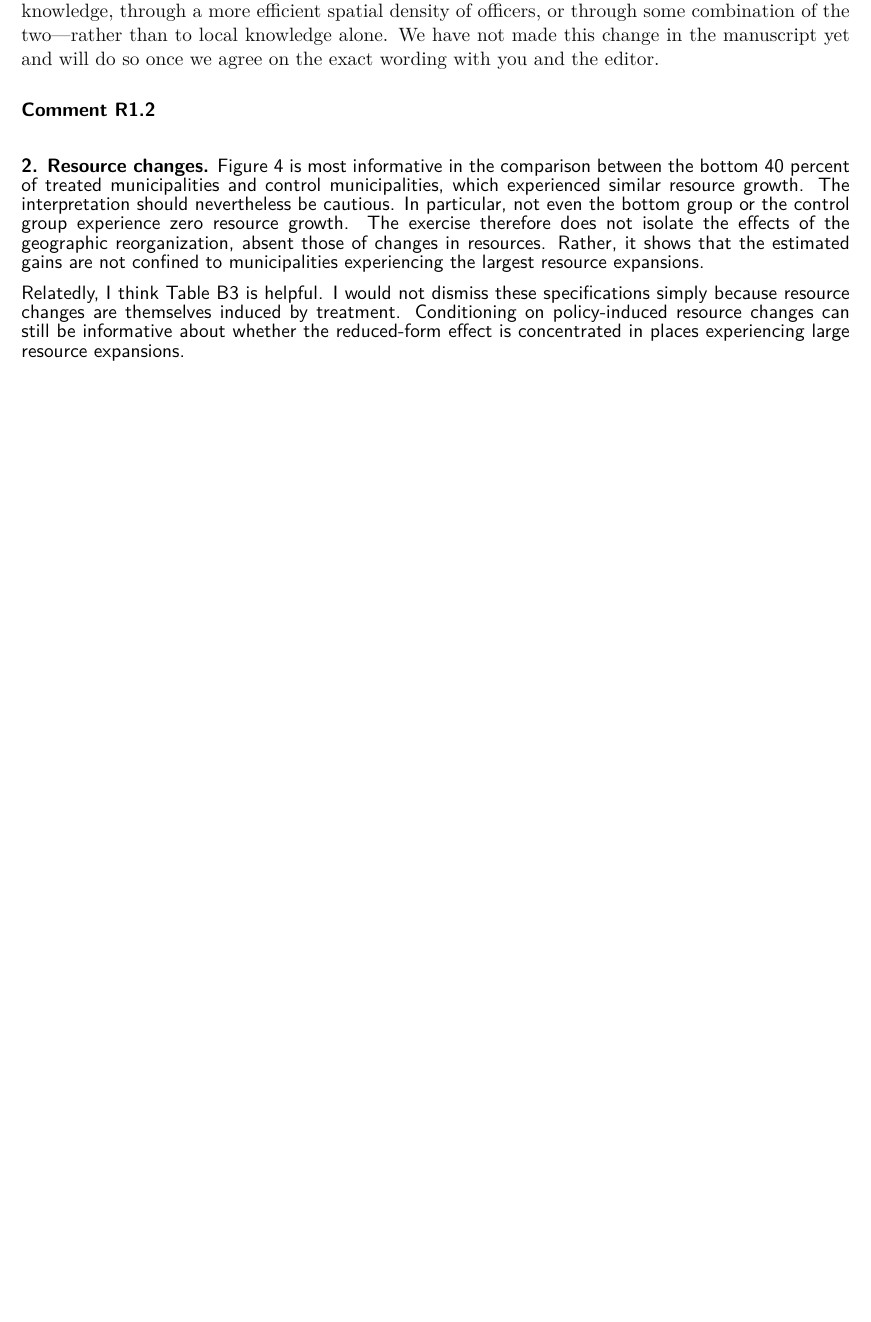
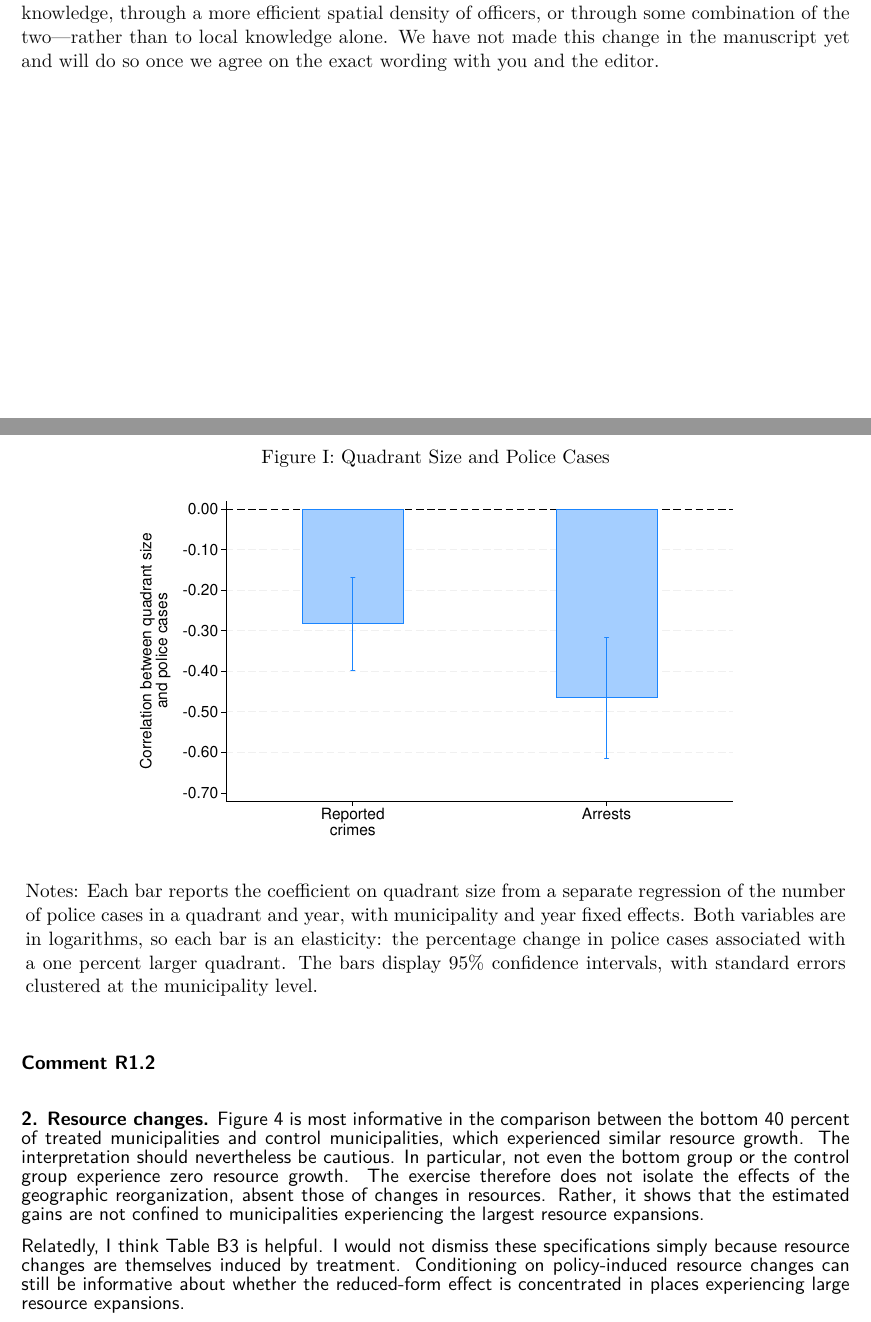
Before and after one commit to JorgeGarciaHombrados85/2nd-Revision-Police-Geographic-Specialization, a LaTeX document (response/Response_R1.tex, which reads manuscript/Figures/figure_quadrantsize.tex, response/Parts/r1_01.tex): part of page 2 of 7 before the commit and two parts of pages 2 and 3 of 8 after it, the two joined at a grey line, cut so that both start at the same text, the shorter picture padded with empty space. Compiled offline with pdfLaTeX.

Commit message:
Add quadrant-size correlation figure to the response to R1.1
Answers internal note 3 in r1_01.tex, which asks for the correlation
between quadrant size and crime using the quadrant-level data.

Each of the 8.25m geocoded police cases in casospoliciales.dta is located
inside its quadrant polygon with geoinpoly, against the Carabineros
CUADRANTES layer. The figure plots the coefficient on quadrant area from a
quadrant-year regression with municipality and year fixed effects, standard
errors clustered at the municipality: -0.283 (0.059) for reported crimes and
-0.466 (0.076) for arrests. Both variables are in logs, so the bars are
elasticities and the two outcomes are comparable; in levels the slope is
driven by the right tail of the size distribution and the two outcomes are
on different scales.

Offences are the six categories used for panel (b) of Figure 1. Quadrant
area is computed from each polygon rather than taken from the shapefile's
CUA_SUP field, which is inflated by up to 500x for some quadrants in Lo
Barnechea, Iquique, Antofagasta, Calama and Puerto Montt. The geocoded
extract is not national, so the sample is the 129 municipalities whose
microdata totals match the published administrative series.

Analysis: Do-files/analysis_quadrantsize_crime.do in the Dropbox project.

Co-Authored-By: Claude Opus 5 (1M context) <noreply@anthropic.com>

```diff
--- /dev/null
+++ b/manuscript/Figures/figure_quadrantsize.tex
@@ -0,0 +1,10 @@
+\begin{figure}[H]
+    \centering
+    \caption{Quadrant Size and Police Cases}
+    \label{fig:quadrantsize}
+    \includegraphics[width=0.75\textwidth]{../manuscript/Graphs/quadrantsize_crime.pdf}
+    \\[12pt]
+    \begin{minipage}{0.99\textwidth}
+    Notes: Each bar reports the coefficient on quadrant size from a separate regression of the number of police cases in a quadrant and year, with municipality and year fixed effects. Both variables are in logarithms, so each bar is an elasticity: the percentage change in police cases associated with a one percent larger quadrant. The bars display 95\% confidence intervals, with standard errors clustered at the municipality level.
+    \end{minipage}
+\end{figure}
--- a/response/Parts/r1_01.tex
+++ b/response/Parts/r1_01.tex
@@ -22,3 +22,8 @@ Unfortunately, the exercise you propose cannot be conducted with our data. Testi
 Two considerations are nonetheless worth noting. First, while the assignment of officers to quadrants was intended to follow a pre-established rule based on objective demand functions for police services, independent evaluations commissioned by Chile's Budget Office conclude that the spatial allocation of officers across quadrants within municipalities remained, in practice, at the discretion of the station commander (\emph{comisario}), both before and after \emph{Plan Cuadrante} \citep{DIPRES2014}---a point we already make in Section \ref{institutions}. Any reallocation of officers toward a more efficient spatial density would therefore likely itself be a product of the station commander's better knowledge of the territory, rather than a mechanically determined, independent channel. In other words, even if changes in police density are partly driving our results, this density is plausibly an outcome of the same territorial reorganization and strategy adjustment that we already discuss, rather than a separate mechanism running alongside it. Second, this is consistent with the heterogeneity evidence we already report in Section \ref{mechanisms}: effects on most outcomes are similar in magnitude between municipalities with control-like resource growth and those with much larger resource increases, which is hard to reconcile with a channel that operates mechanically through the level of police resources or density, and is more consistent with a broader reorganization of deployment and strategy.
 
 In the revised paper, we would use these two points to soften the language attributing our effects to local knowledge specifically, replacing it with the broader, more defensible interpretation you suggest. Concretely, we would revise (i) the passage in the Introduction currently reading ``By remaining in the same territory, officers accumulated local knowledge of the area and its community and could adapt day-to-day practices---patrol routes and prevention activities---to local conditions,'' and (ii) the sentence in Section \ref{mechanisms} currently reading ``This pattern is more consistent with officers accumulating local knowledge and adapting prevention strategies to local conditions under stable territorial assignment than with a purely mechanical increase in patrol intensity,'' so that both instead attribute the effects to the reorganization of deployment---which may operate through local knowledge, through a more efficient spatial density of officers, or through some combination of the two---rather than to local knowledge alone. We have not made this change in the manuscript yet and will do so once we agree on the exact wording with you and the editor.
+
+
+
+
+\input{../manuscript/Figures/figure_quadrantsize.tex}
```
Also changed, not shown: manuscript/Graphs/quadrantsize_crime.pdf (added), response/Response_All.pdf, 2 other files.
